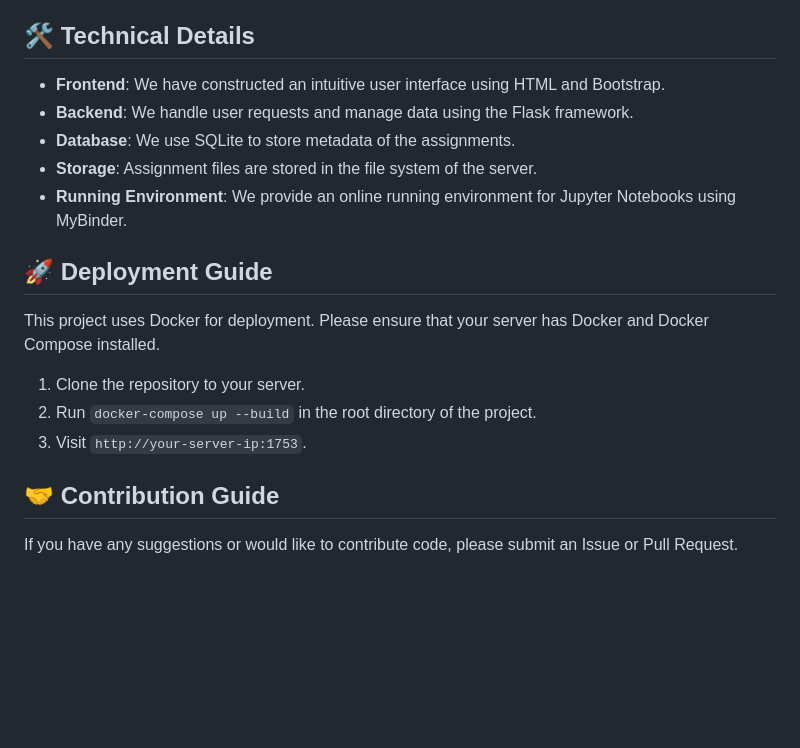
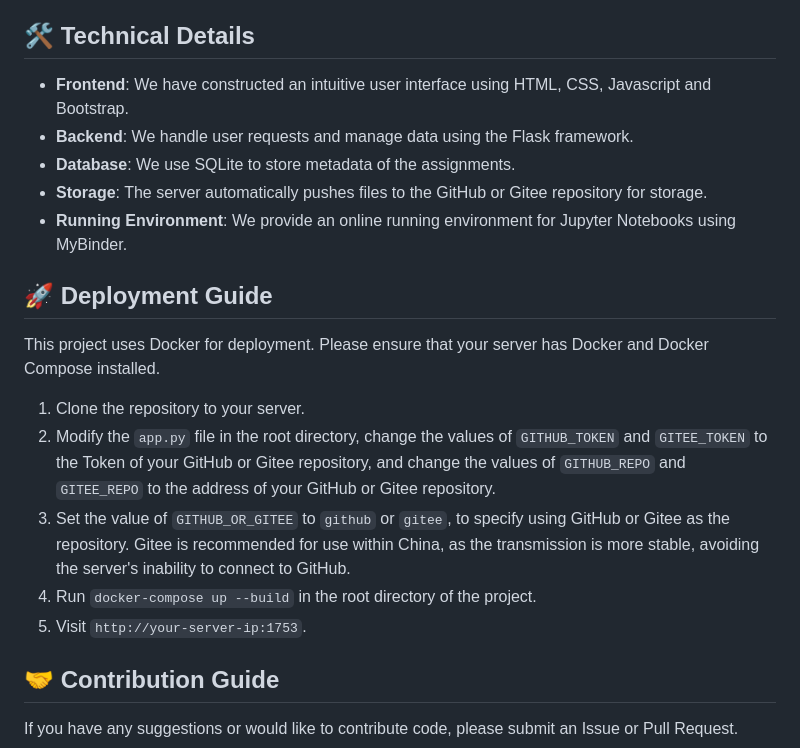
Before and after one commit to Kiaana/CaseStudySquare, a Markdown page: README-en.md, the part around one of its changes. Rendered like a GitHub page; blank space fills up the shorter version.

```diff
--- a/README-en.md
+++ b/README-en.md
@@ -68,10 +68,10 @@ Simplified Chinese | [English](README-en.md)
 
 ## 🛠 Technical Details
 
-- **Frontend**: We have constructed an intuitive user interface using HTML and Bootstrap.
+- **Frontend**: We have constructed an intuitive user interface using HTML, CSS, Javascript and Bootstrap.
 - **Backend**: We handle user requests and manage data using the Flask framework.
 - **Database**: We use SQLite to store metadata of the assignments.
-- **Storage**: Assignment files are stored in the file system of the server.
+- **Storage**: The server automatically pushes files to the GitHub or Gitee repository for storage.
 - **Running Environment**: We provide an online running environment for Jupyter Notebooks using MyBinder.
 
 ## 🚀 Deployment Guide
@@ -79,8 +79,10 @@ Simplified Chinese | [English](README-en.md)
 This project uses Docker for deployment. Please ensure that your server has Docker and Docker Compose installed.
 
 1. Clone the repository to your server.
-2. Run `docker-compose up --build` in the root directory of the project.
-3. Visit `http://your-server-ip:1753`.
+2. Modify the `app.py` file in the root directory, change the values of `GITHUB_TOKEN` and `GITEE_TOKEN` to the Token of your GitHub or Gitee repository, and change the values of `GITHUB_REPO` and `GITEE_REPO` to the address of your GitHub or Gitee repository.
+3. Set the value of `GITHUB_OR_GITEE` to `github` or `gitee`, to specify using GitHub or Gitee as the repository. Gitee is recommended for use within China, as the transmission is more stable, avoiding the server's inability to connect to GitHub.
+4. Run `docker-compose up --build` in the root directory of the project.
+5. Visit `http://your-server-ip:1753`.
 
 ## 🤝 Contribution Guide
 
```
Also changed, not shown: other parts of README-en.md (+1 -1 lines), README.md (+7 -5 lines).
